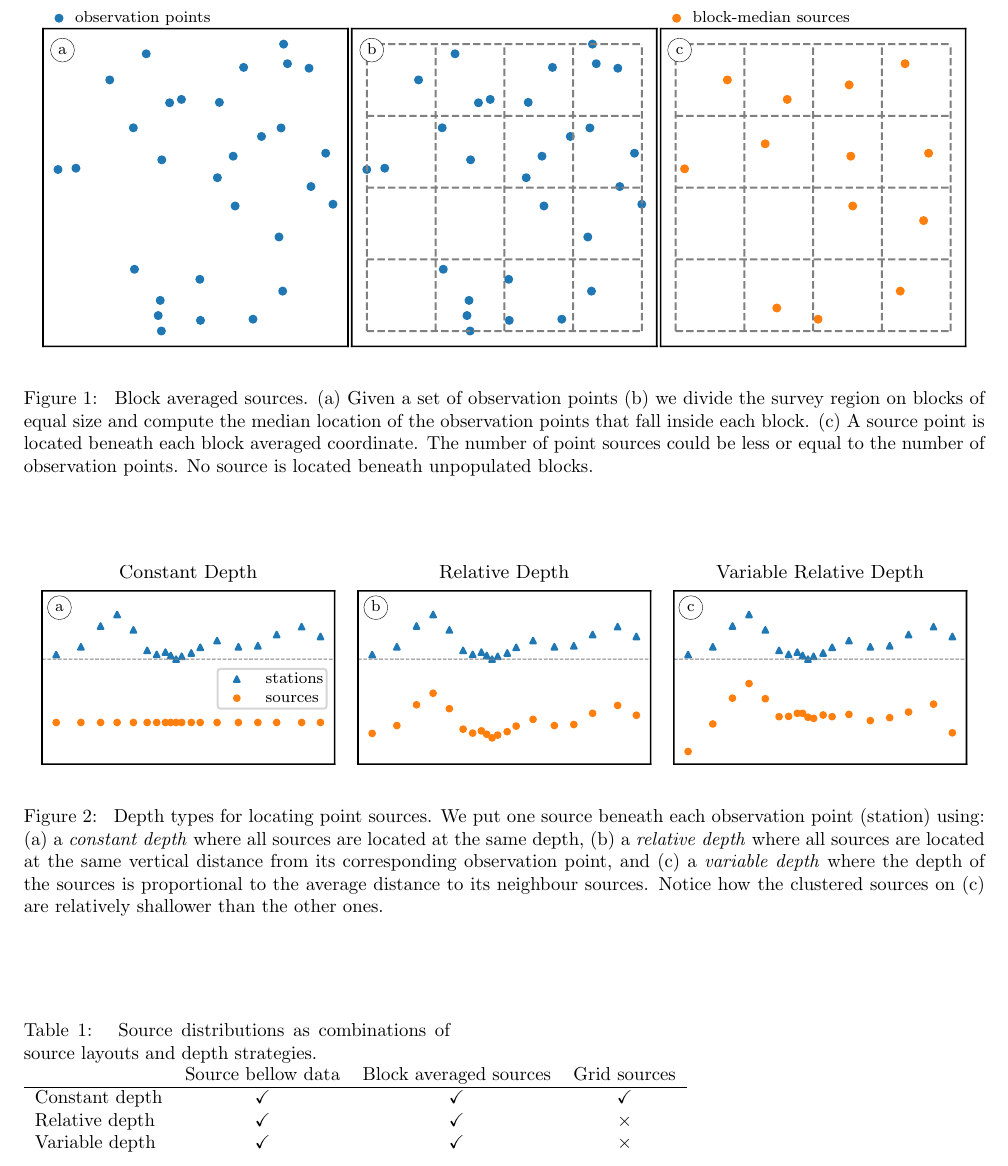
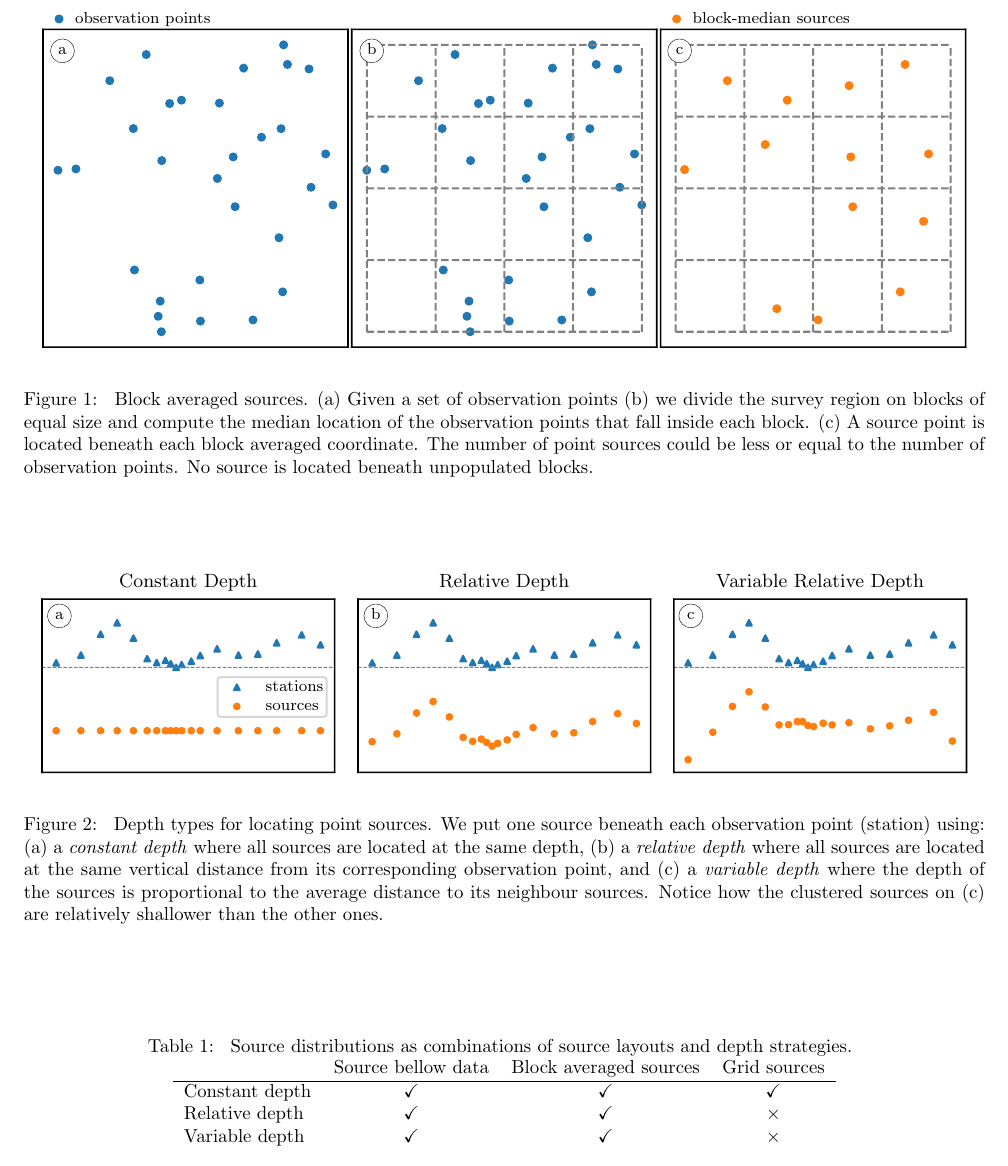
Before and after one commit to compgeolab/eql-gradient-boosted, a LaTeX paper (manuscript/manuscript.tex): part of page 5 of 7, cut so that both start at the same text. Compiled offline with pdfLaTeX.

Commit message:
Remove minipage from tabular

```diff
--- a/manuscript/manuscript.tex
+++ b/manuscript/manuscript.tex
@@ -616,7 +616,7 @@ scheme.
 
 
 \begin{table*}
-\begin{minipage}{80mm}
+    \centering
     \caption{
         Source distributions as combinations of source layouts and depth
         strategies.
```
Also changed, not shown: manuscript/manuscript.tex (1 more changed lines).
